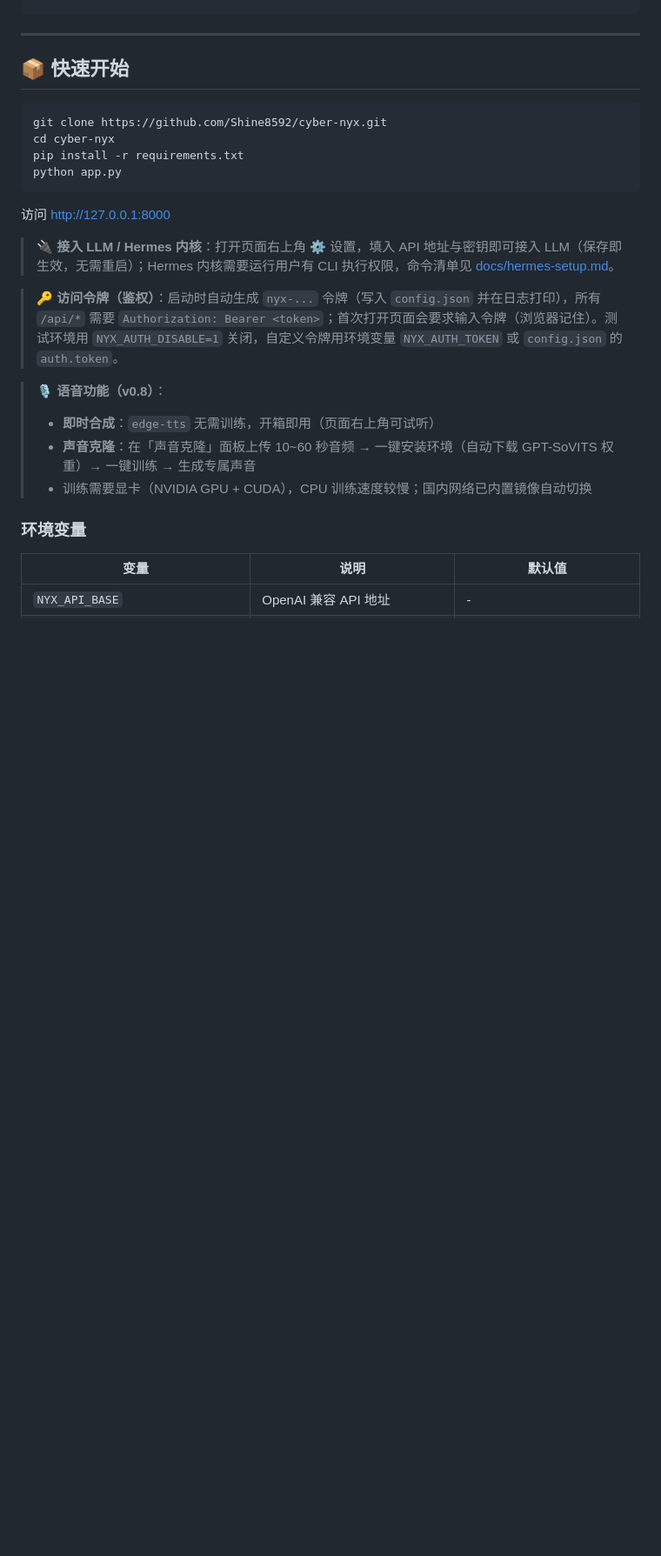
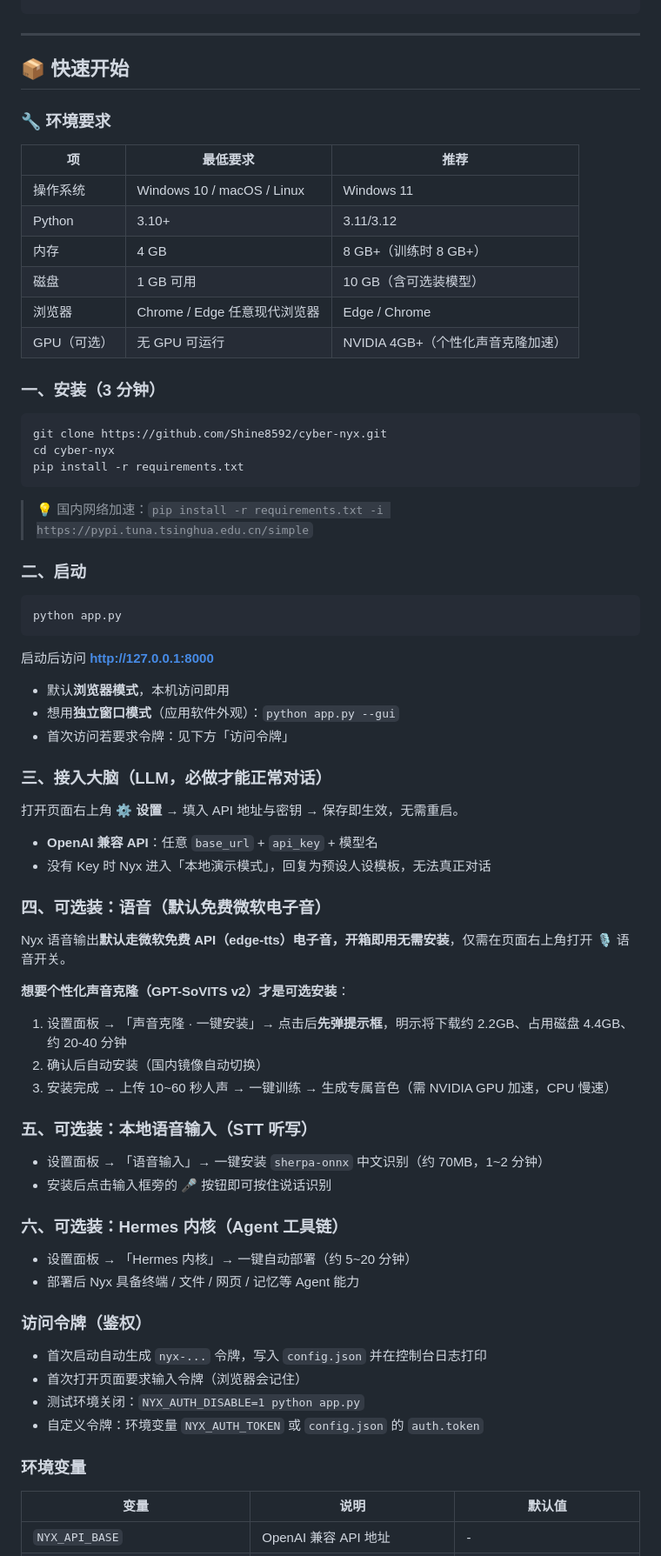
Before and after one commit to Shine8592/cyber-nyx, a Markdown page: README.md, the part around one of its changes. Shown at 87% size. Drawn GitHub-style; blank space fills up the shorter version.

Commit message:
docs: 详细安装步骤（环境要求/快速开始/可选装语音与STT/Hermes），同步 v0.9 STT 与选装提示

````diff
--- a/README.md
+++ b/README.md
@@ -110,23 +117,71 @@ Nyx（希腊神话夜之女神）代表神秘、温柔与陪伴。本项目将
 
 ## 📦 快速开始
 
+### 🔧 环境要求
+
+| 项 | 最低要求 | 推荐 |
+|---|---|---|
+| 操作系统 | Windows 10 / macOS / Linux | Windows 11 |
+| Python | 3.10+ | 3.11/3.12 |
+| 内存 | 4 GB | 8 GB+（训练时 8 GB+） |
+| 磁盘 | 1 GB 可用 | 10 GB（含可选装模型） |
+| 浏览器 | Chrome / Edge 任意现代浏览器 | Edge / Chrome |
+| GPU（可选） | 无 GPU 可运行 | NVIDIA 4GB+（个性化声音克隆加速） |
+
+### 一、安装（3 分钟）
+
 ```bash
 git clone https://github.com/Shine8592/cyber-nyx.git
 cd cyber-nyx
 pip install -r requirements.txt
+```
+
+> 💡 国内网络加速：`pip install -r requirements.txt -i https://pypi.tuna.tsinghua.edu.cn/simple`
+
+### 二、启动
+
+```bash
 python app.py
 ```
 
-访问 http://127.0.0.1:8000
+启动后访问 **http://127.0.0.1:8000**
 
-> 🔌 **接入 LLM / Hermes 内核**：打开页面右上角 ⚙️ 设置，填入 API 地址与密钥即可接入 LLM（保存即生效，无需重启）；Hermes 内核需要运行用户有 CLI 执行权限，命令清单见 [docs/hermes-setup.md](docs/hermes-setup.md)。
+- 默认**浏览器模式**，本机访问即用
+- 想用**独立窗口模式**（应用软件外观）：`python app.py --gui`
+- 首次访问若要求令牌：见下方「访问令牌」
 
-> 🔑 **访问令牌（鉴权）**：启动时自动生成 `nyx-...` 令牌（写入 `config.json` 并在日志打印），所有 `/api/*` 需要 `Authorization: Bearer <token>`；首次打开页面会要求输入令牌（浏览器记住）。测试环境用 `NYX_AUTH_DISABLE=1` 关闭，自定义令牌用环境变量 `NYX_AUTH_TOKEN` 或 `config.json` 的 `auth.token`。
+### 三、接入大脑（LLM，必做才能正常对话）
 
-> 🎙️ **语音功能（v0.8）**：
-> - **即时合成**：`edge-tts` 无需训练，开箱即用（页面右上角可试听）
-> - **声音克隆**：在「声音克隆」面板上传 10~60 秒音频 → 一键安装环境（自动下载 GPT-SoVITS 权重）→ 一键训练 → 生成专属声音
-> - 训练需要显卡（NVIDIA GPU + CUDA），CPU 训练速度较慢；国内网络已内置镜像自动切换
+打开页面右上角 **⚙️ 设置** → 填入 API 地址与密钥 → 保存即生效，无需重启。
+
+- **OpenAI 兼容 API**：任意 `base_url` + `api_key` + 模型名
+- 没有 Key 时 Nyx 进入「本地演示模式」，回复为预设人设模板，无法真正对话
+
+### 四、可选装：语音（默认免费微软电子音）
+
+Nyx 语音输出**默认走微软免费 API（edge-tts）电子音，开箱即用无需安装**，仅需在页面右上角打开 🎙️ 语音开关。
+
+**想要个性化声音克隆（GPT-SoVITS v2）才是可选安装**：
+1. 设置面板 → 「声音克隆 · 一键安装」→ 点击后**先弹提示框**，明示将下载约 2.2GB、占用磁盘 4.4GB、约 20-40 分钟
+2. 确认后自动安装（国内镜像自动切换）
+3. 安装完成 → 上传 10~60 秒人声 → 一键训练 → 生成专属音色（需 NVIDIA GPU 加速，CPU 慢速）
+
+### 五、可选装：本地语音输入（STT 听写）
+
+- 设置面板 → 「语音输入」→ 一键安装 `sherpa-onnx` 中文识别（约 70MB，1~2 分钟）
+- 安装后点击输入框旁的 🎤 按钮即可按住说话识别
+
+### 六、可选装：Hermes 内核（Agent 工具链）
+
+- 设置面板 → 「Hermes 内核」→ 一键自动部署（约 5~20 分钟）
+- 部署后 Nyx 具备终端 / 文件 / 网页 / 记忆等 Agent 能力
+
+### 访问令牌（鉴权）
+
+- 首次启动自动生成 `nyx-...` 令牌，写入 `config.json` 并在控制台日志打印
+- 首次打开页面要求输入令牌（浏览器会记住）
+- 测试环境关闭：`NYX_AUTH_DISABLE=1 python app.py`
+- 自定义令牌：环境变量 `NYX_AUTH_TOKEN` 或 `config.json` 的 `auth.token`
 
 ### 环境变量
 
````
Also changed, not shown: other parts of README.md (+23 -10 lines).
